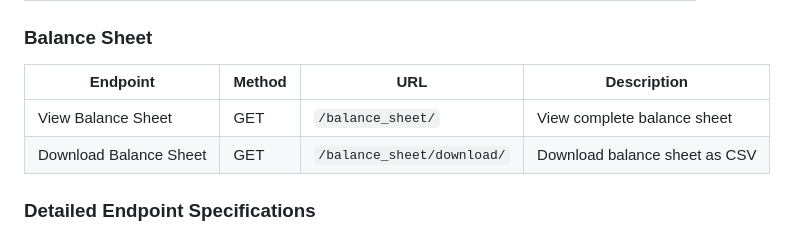
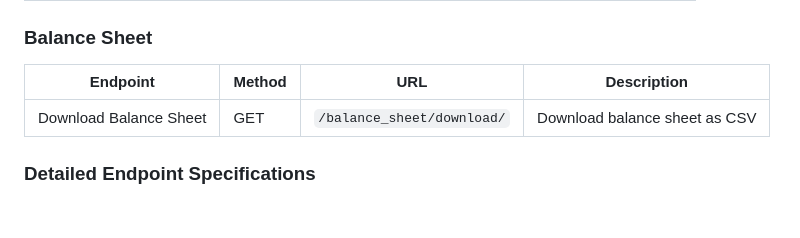
Before and after one commit to Prajjawal12/Shared-Expenses-API, a Markdown page: README.md, the part around the change. Drawn GitHub-style; blank space fills up the shorter version.

```diff
--- a/README.md
+++ b/README.md
@@ -86,7 +86,6 @@ The API will be available at `http://127.0.0.1:8000/`
 ### Balance Sheet
 | Endpoint | Method | URL | Description |
 |----------|--------|-----|-------------|
-| View Balance Sheet | GET | `/balance_sheet/` | View complete balance sheet |
 | Download Balance Sheet | GET | `/balance_sheet/download/` | Download balance sheet as CSV |
 
 ### Detailed Endpoint Specifications
```
